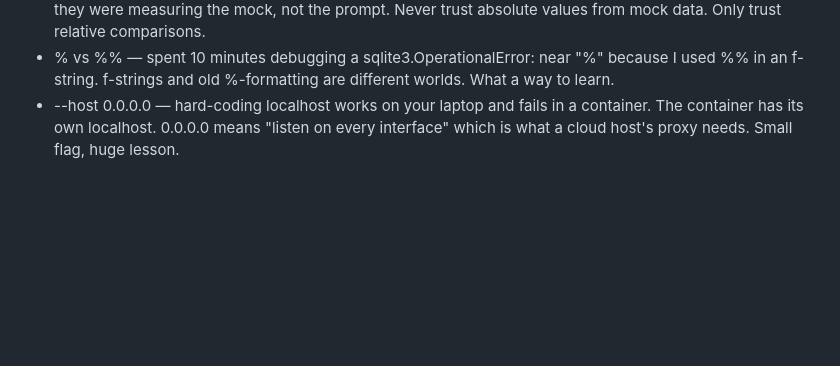
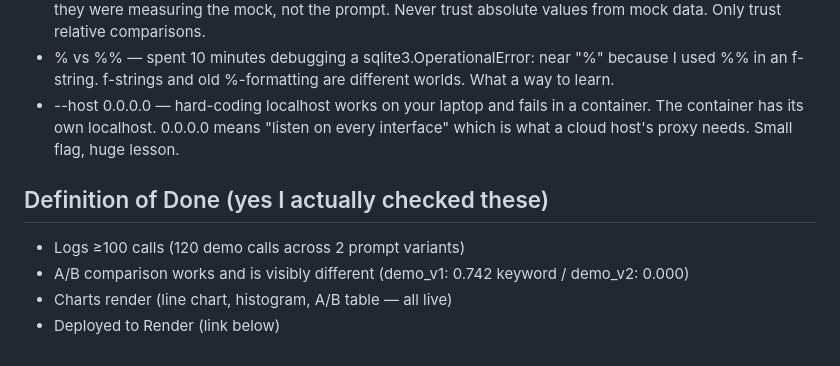
Before and after one commit to Eltaf-azizi/LLM-Evaluation-Observability-Dashboard, a Markdown page: README.md, the part around the change. Drawn GitHub-style; blank space fills up the shorter version.

Commit message:
Update README with lessons learned and criteria
Added lessons learned and updated Definition of Done criteria.

```diff
--- a/README.md
+++ b/README.md
@@ -140,3 +140,9 @@ Not gonna lie — this project taught me more than any tutorial could, because I
  - Mocks leak into metrics — my mock returns prompt[:60] echoed back. Some keywords got truncated. So my "keyword score" wasn't 1.0 even when the prompt clearly said the word. The numbers were real, but they were      measuring the mock, not the prompt. Never trust absolute values from mock data. Only trust relative comparisons.
  - % vs %% — spent 10 minutes debugging a sqlite3.OperationalError: near "%" because I used %% in an f-string. f-strings and old %-formatting are different worlds. What a way to learn.
  - --host 0.0.0.0 — hard-coding localhost works on your laptop and fails in a container. The container has its own localhost. 0.0.0.0 means "listen on every interface" which is what a cloud host's proxy needs. Small flag,  huge lesson.
+
+## Definition of Done (yes I actually checked these)
+ - Logs ≥100 calls (120 demo calls across 2 prompt variants)
+ - A/B comparison works and is visibly different (demo_v1: 0.742 keyword / demo_v2: 0.000)
+ - Charts render (line chart, histogram, A/B table — all live)
+ - Deployed to Render (link below)
```
